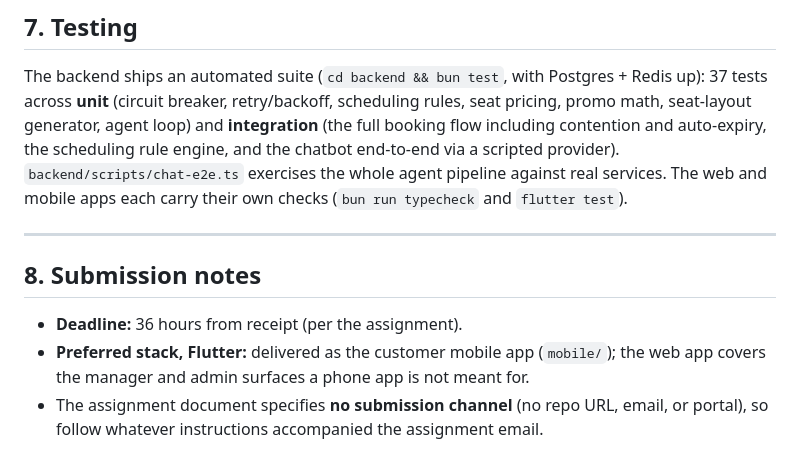
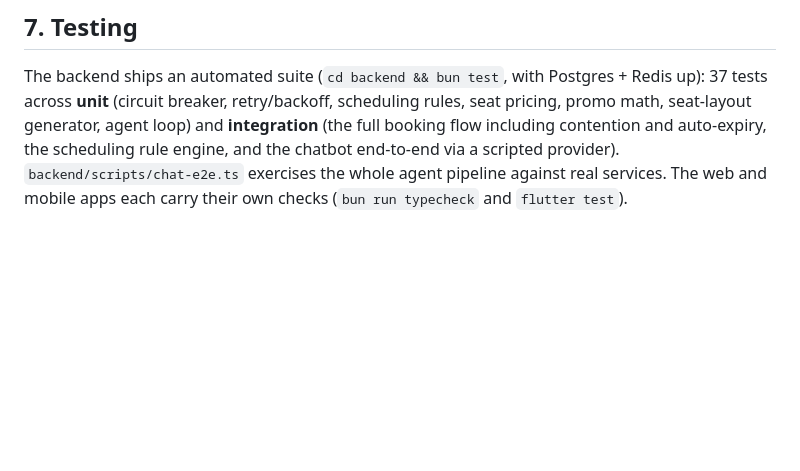
Before and after one commit to sincerelyyyash/cinebook, a Markdown page: README.md, the part around the change. Drawn GitHub-style; blank space fills up the shorter version.

Commit message:
Delete submission notes from README
Removed submission notes section from README.

```diff
--- a/README.md
+++ b/README.md
@@ -174,12 +174,3 @@ Both clients render this. The web app has a `/chat` page plus an "Ask AI" storef
 ## 7. Testing
 
 The backend ships an automated suite (`cd backend && bun test`, with Postgres + Redis up): 37 tests across **unit** (circuit breaker, retry/backoff, scheduling rules, seat pricing, promo math, seat-layout generator, agent loop) and **integration** (the full booking flow including contention and auto-expiry, the scheduling rule engine, and the chatbot end-to-end via a scripted provider). `backend/scripts/chat-e2e.ts` exercises the whole agent pipeline against real services. The web and mobile apps each carry their own checks (`bun run typecheck` and `flutter test`).
-
----
-
-## 8. Submission notes
-
-- **Deadline:** 36 hours from receipt (per the assignment).
-- **Preferred stack, Flutter:** delivered as the customer mobile app (`mobile/`); the web app covers the manager and admin surfaces a phone app is not meant for.
-- The assignment document specifies **no submission channel** (no repo URL, email, or portal), so follow whatever instructions accompanied the assignment email.
-</content>
```
